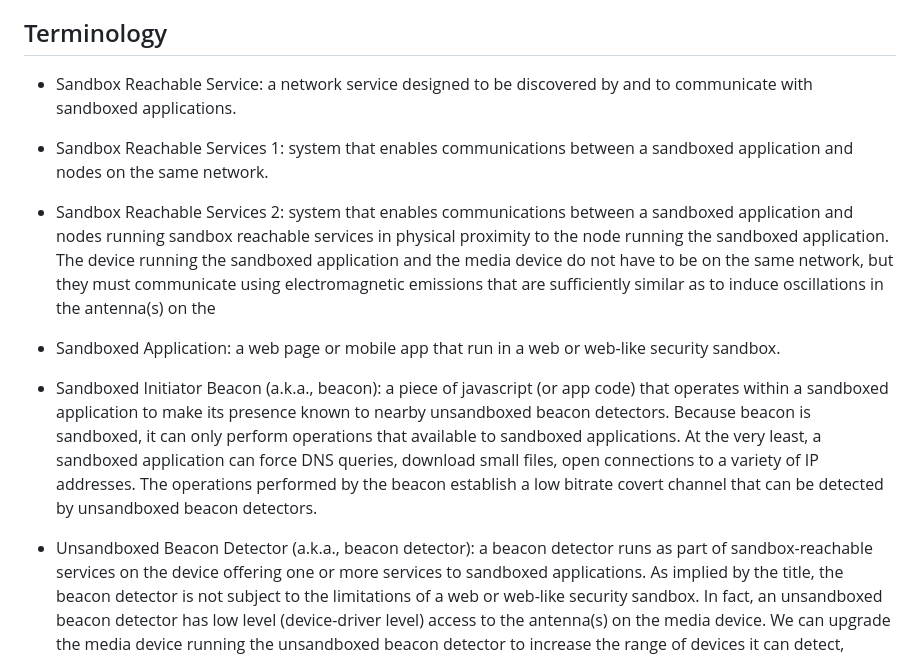
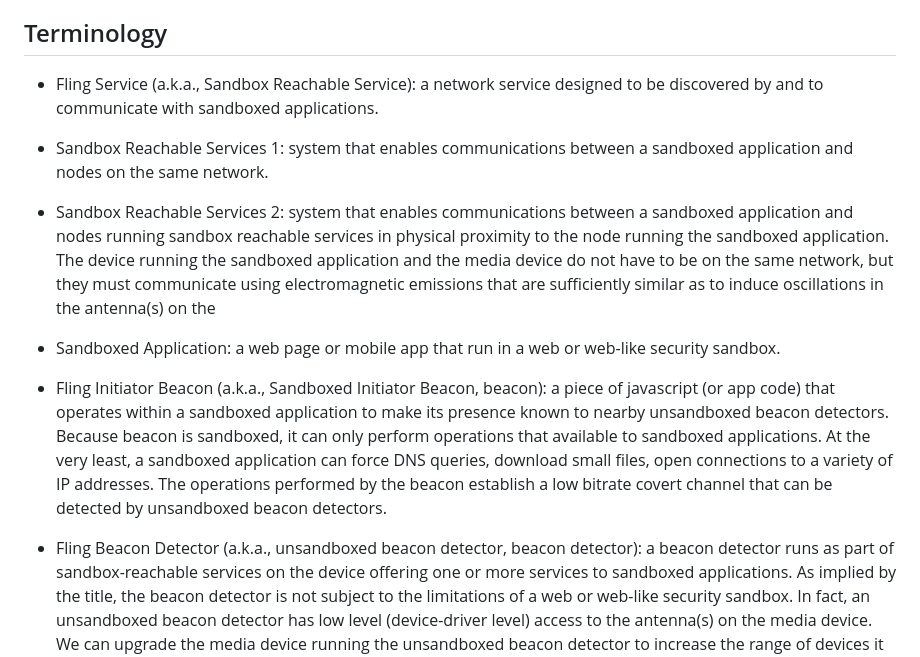
Before and after one commit to mlsquared/fling, a Markdown page: README.md, the part around the change. Rendered like a GitHub page.

Commit message:
Some changes in terminology

```diff
--- a/README.md
+++ b/README.md
@@ -164,8 +164,8 @@ to join the same network as the media device.
 
 ## Terminology
 
-* Sandbox Reachable Service: a network service designed to be discovered
-by and to communicate with sandboxed applications.
+* Fling Service (a.k.a., Sandbox Reachable Service): a network service designed
+to be discovered by and to communicate with sandboxed applications.
 
 * Sandbox Reachable Services 1: system that enables communications between
 a sandboxed application and nodes on the same network.
@@ -181,16 +181,17 @@ similar as to induce oscillations in the antenna(s) on the
 * Sandboxed Application: a web page or mobile app that run in a web or
 web-like security sandbox.
 
-* Sandboxed Initiator Beacon (a.k.a., beacon): a piece of javascript
-(or app code) that operates within a sandboxed application to make its
-presence known to nearby unsandboxed beacon detectors.  Because beacon
-is sandboxed, it can only perform operations that available to sandboxed
-applications.  At the very least, a sandboxed application can force
-DNS queries, download small files, open connections to a variety of IP
-addresses.  The operations performed by the beacon establish a low bitrate
-covert channel that can be detected by unsandboxed beacon detectors.
+* Fling Initiator Beacon (a.k.a., Sandboxed Initiator Beacon, beacon):
+a piece of javascript (or app code) that operates within a sandboxed
+application to make its presence known to nearby unsandboxed beacon
+detectors.  Because beacon is sandboxed, it can only perform
+operations that available to sandboxed applications.  At the very
+least, a sandboxed application can force DNS queries, download small
+files, open connections to a variety of IP addresses.  The operations
+performed by the beacon establish a low bitrate covert channel that
+can be detected by unsandboxed beacon detectors.
 
-* Unsandboxed Beacon Detector (a.k.a., beacon detector): a
+* Fling Beacon Detector (a.k.a., unsandboxed beacon detector, beacon detector): a
 beacon detector runs as part of sandbox-reachable services on the
 device offering one or more services to sandboxed applications.
 As implied by the title, the beacon detector is not subject to the limitations
```
